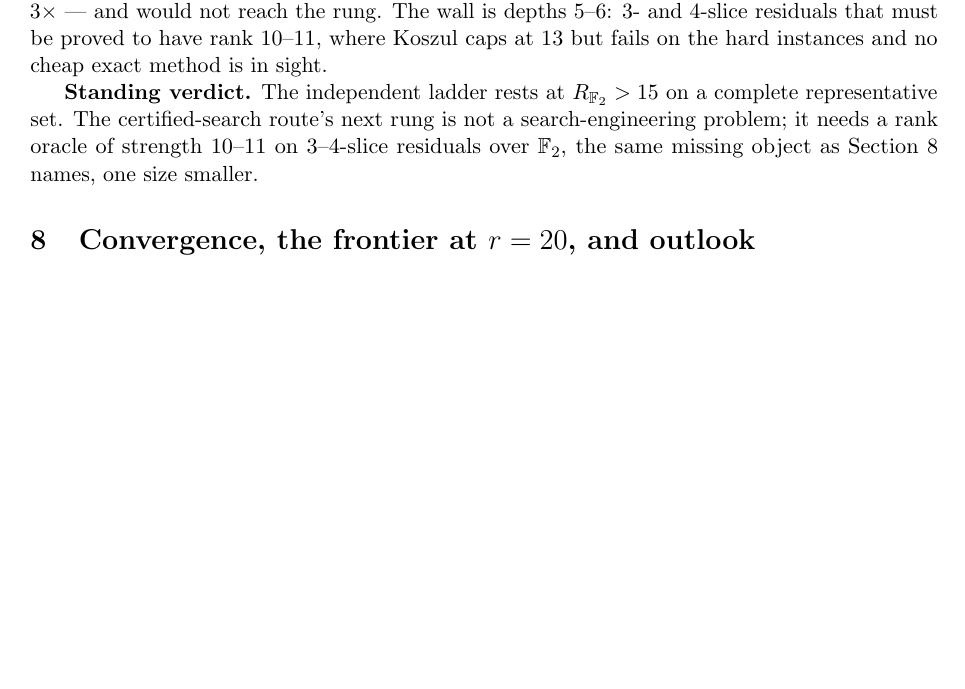
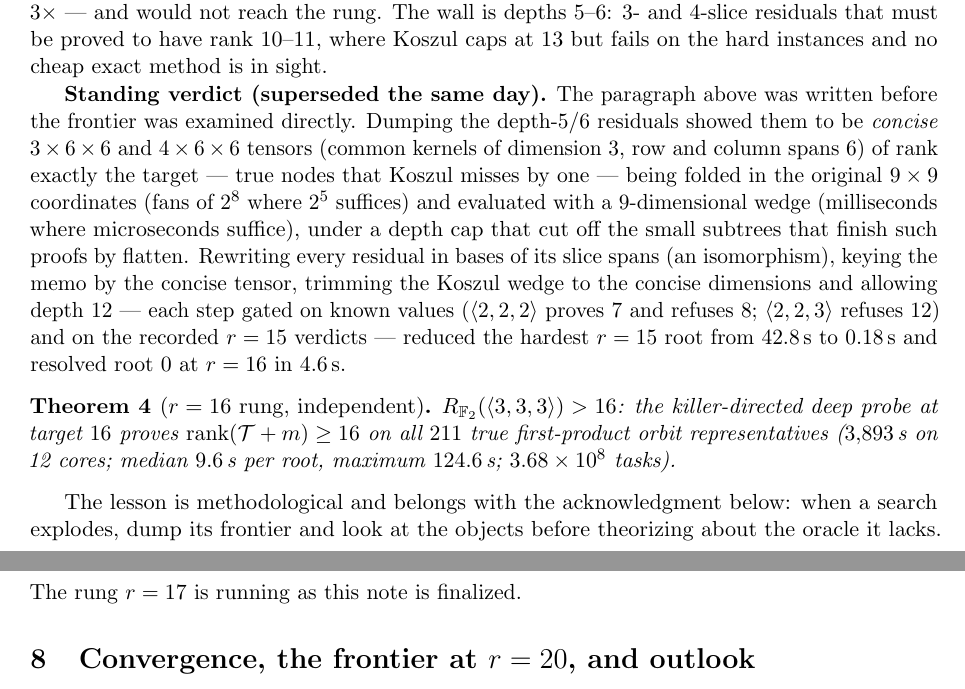
Before and after one commit to gsidebottom/logic, a LaTeX paper (doc/rank21_program.tex): part of page 6 of 7 before the commit and two parts of pages 6 and 7 of 7 after it, the two joined at a grey line, cut so that both start at the same text, the shorter picture padded with empty space. Compiled offline with pdfLaTeX.

Commit message:
matmul: r=16 UNSAT EXHAUSTED — rank_F2(<3,3,3>) > 16 independent (211/211 roots, 3,893 s on 12 cores, median 9.6 s/root); write-up postscript updated; r=17 root 0 launched
Co-Authored-By: Claude Fable 5.1 <noreply@anthropic.com>

```diff
--- a/doc/rank21_program.tex
+++ b/doc/rank21_program.tex
@@ -394,11 +394,34 @@ depths $5$--$6$: $3$- and $4$-slice residuals that must be proved to have
 rank $10$--$11$, where Koszul caps at $13$ but fails on the hard
 instances and no cheap exact method is in sight.
 
-\textbf{Standing verdict.} The independent ladder rests at $R_{\F} > 15$
-on a complete representative set. The certified-search route's next rung
-is not a search-engineering problem; it needs a rank oracle of strength
-$10$--$11$ on $3$--$4$-slice residuals over $\F$, the same missing object
-as Section~\ref{sec:outlook} names, one size smaller.
+\textbf{Standing verdict (superseded the same day).} The paragraph
+above was written before the frontier was examined directly. Dumping
+the depth-5/6 residuals showed them to be \emph{concise} $3\times 6\times 6$
+and $4\times 6\times 6$ tensors (common kernels of dimension $3$, row and
+column spans $6$) of rank exactly the target --- true nodes that Koszul
+misses by one --- being folded in the original $9\times 9$ coordinates
+(fans of $2^8$ where $2^5$ suffices) and evaluated with a $9$-dimensional
+wedge (milliseconds where microseconds suffice), under a depth cap that
+cut off the small subtrees that finish such proofs by flatten. Rewriting
+every residual in bases of its slice spans (an isomorphism), keying the
+memo by the concise tensor, trimming the Koszul wedge to the concise
+dimensions and allowing depth $12$ --- each step gated on known values
+($\langle 2,2,2\rangle$ proves $7$ and refuses $8$; $\langle 2,2,3\rangle$
+refuses $12$) and on the recorded $r=15$ verdicts --- reduced the hardest
+$r=15$ root from $42.8$\,s to $0.18$\,s and resolved root~$0$ at $r=16$
+in $4.6$\,s.
+
+\begin{theorem}[$r=16$ rung, independent]
+$R_{\F}(\langle 3,3,3\rangle) > 16$: the killer-directed deep probe at
+target $16$ proves $\rk(\T+m) \ge 16$ on all $211$ true first-product
+orbit representatives ($3{,}893$\,s on 12 cores; median $9.6$\,s per
+root, maximum $124.6$\,s; $3.68\times 10^8$ tasks).
+\end{theorem}
+
+The lesson is methodological and belongs with the acknowledgment below:
+when a search explodes, dump its frontier and look at the objects before
+theorizing about the oracle it lacks. The rung $r=17$ is running as this
+note is finalized.
 
 \section{Convergence, the frontier at $r=20$, and outlook}
 \label{sec:outlook}
```
Also changed, not shown: doc/matmul_plan.md (+15 -0 lines), doc/rank21_program.pdf, 1 other file.
